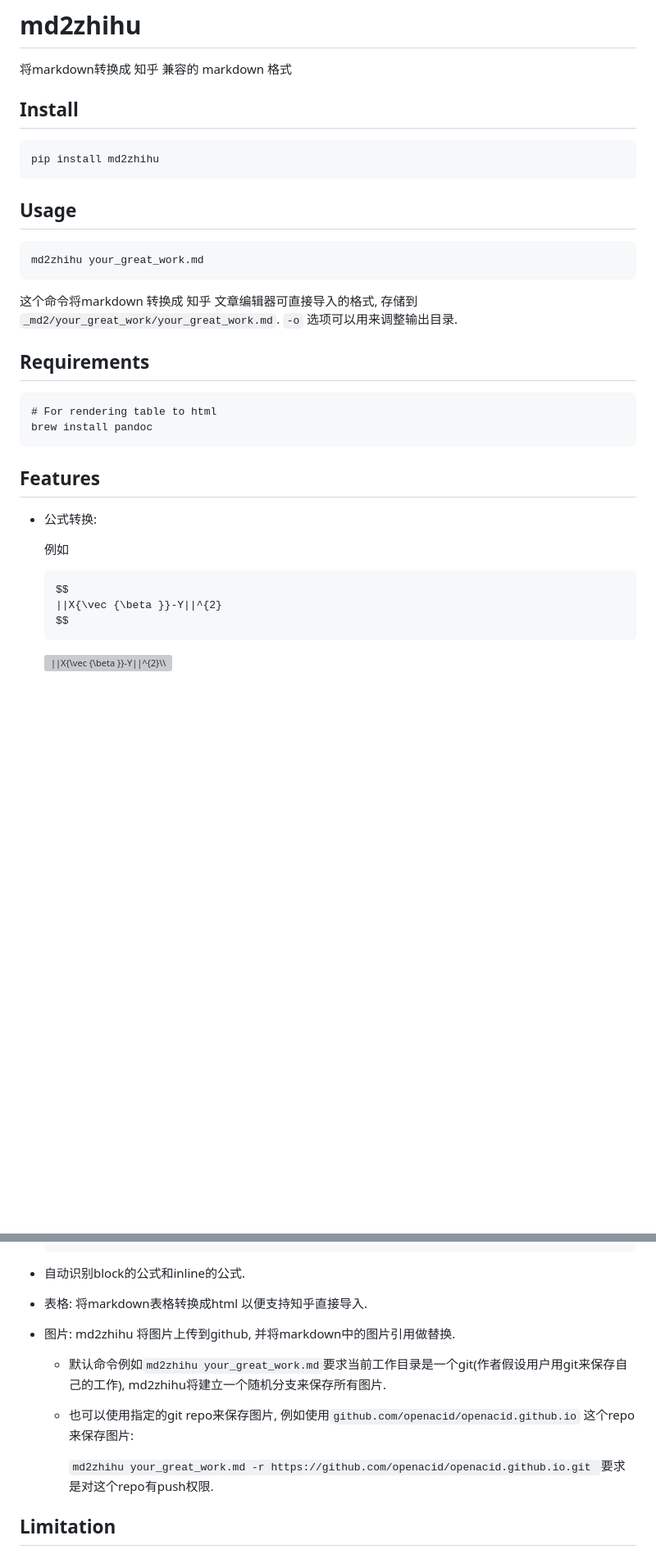
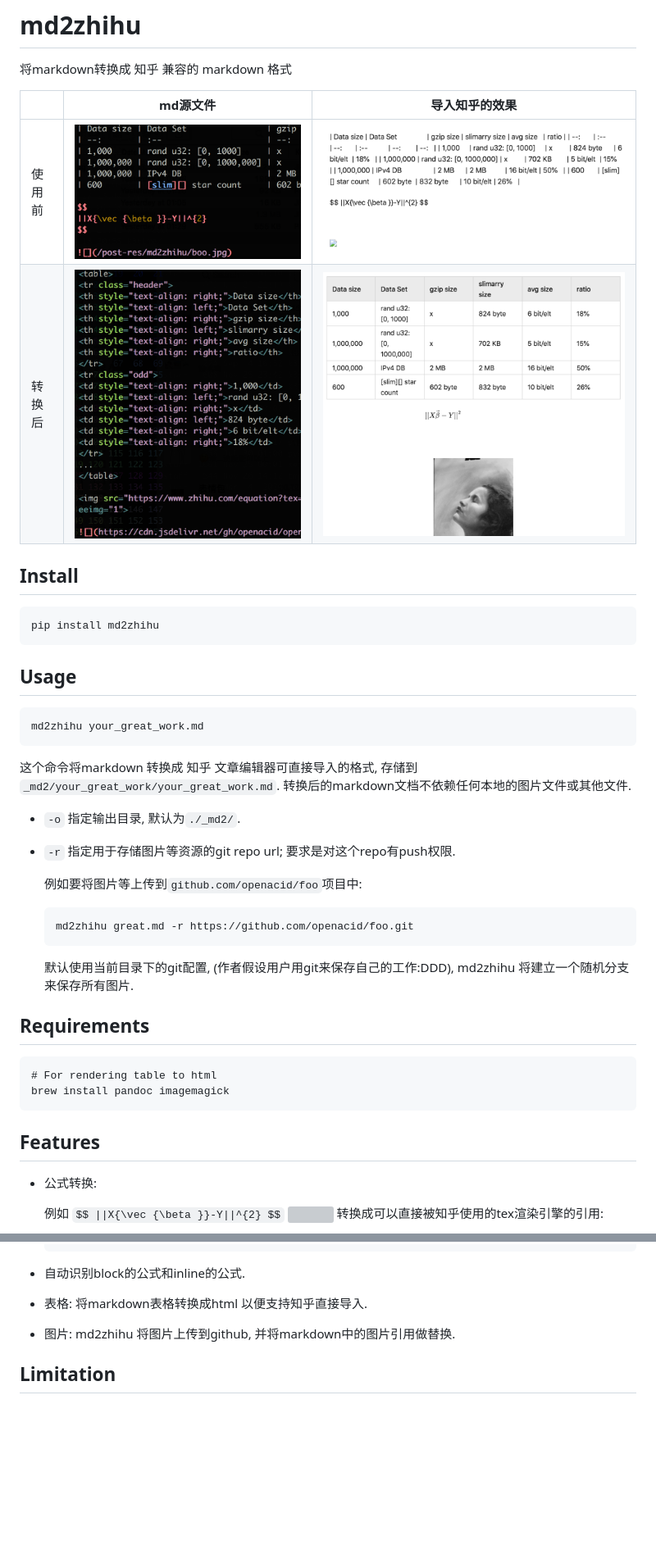
Before and after one commit to drmingdrmer/md2zhihu, a Markdown page: README.md, 2 parts joined by grey strips. Shown at 82% size. GitHub-like rendering; pictures changed too: assets/after.png (added), assets/before.png (added), assets/built.png (added); blank space fills up the shorter version; grey boxes are pictures that could not be loaded.

Commit message:
M  README.md

````diff
--- a/README.md
+++ b/README.md
@@ -1,6 +1,12 @@
 # md2zhihu
 
 将markdown转换成 知乎 兼容的 markdown 格式
+
+|       | md源文件              | 导入知乎的效果          |
+|:--    | :-:                   | :-:                     |
+|使用前 | ![](assets/md.png)    |  ![](assets/before.png) |
+|转换后 | ![](assets/built.png) |  ![](assets/after.png)  |
+
 
 ## Install
 
@@ -14,30 +20,33 @@ pip install md2zhihu
 md2zhihu your_great_work.md
 ```
 
-这个命令将markdown 转换成 知乎 文章编辑器可直接导入的格式, 存储到 `_md2/your_great_work/your_great_work.md`.
-`-o` 选项可以用来调整输出目录.
+这个命令将markdown 转换成 知乎 文章编辑器可直接导入的格式, 存储到 `_md2/your_great_work/your_great_work.md`. 转换后的markdown文档不依赖任何本地的图片文件或其他文件.
+
+- `-o` 指定输出目录, 默认为`./_md2/`.
+
+- `-r` 指定用于存储图片等资源的git repo url; 要求是对这个repo有push权限.
+
+    例如要将图片等上传到`github.com/openacid/foo`项目中:
+    ```
+    md2zhihu great.md -r https://github.com/openacid/foo.git
+    ```
+
+    默认使用当前目录下的git配置, (作者假设用户用git来保存自己的工作:DDD), md2zhihu 将建立一个随机分支来保存所有图片.
+
 
 ## Requirements
 
 ```
 # For rendering table to html
-brew install pandoc
+brew install pandoc imagemagick
 ```
 
 ## Features
 
 - 公式转换:
 
-  例如
-
-  ```
-  $$
-  ||X{\vec {\beta }}-Y||^{2}
-  $$
-  ```
-
-  <img src="https://www.zhihu.com/equation?tex=%7C%7CX%7B%5Cvec%20%7B%5Cbeta%20%7D%7D-Y%7C%7C%5E%7B2%7D%5C%5C" alt="||X{\vec {\beta }}-Y||^{2}\\" class="ee_img tr_noresize" eeimg="1">
-
+  例如 ` $$ ||X{\vec {\beta }}-Y||^{2} $$ `
+  ![](https://www.zhihu.com/equation?tex=%7C%7CX%7B%5Cvec%20%7B%5Cbeta%20%7D%7D-Y%7C%7C%5E%7B2%7D)
   转换成可以直接被知乎使用的tex渲染引擎的引用:
 
   ```
@@ -50,12 +59,6 @@ brew install pandoc
 
 - 图片: md2zhihu 将图片上传到github, 并将markdown中的图片引用做替换.
 
-  - 默认命令例如`md2zhihu your_great_work.md`要求当前工作目录是一个git(作者假设用户用git来保存自己的工作), md2zhihu将建立一个随机分支来保存所有图片.
-
-  - 也可以使用指定的git repo来保存图片, 例如使用`github.com/openacid/openacid.github.io` 这个repo来保存图片:
-
-    `md2zhihu your_great_work.md -r https://github.com/openacid/openacid.github.io.git `要求是对这个repo有push权限.
-
 ## Limitation
 
 - 知乎的表格不支持table cell 中的markdown格式, 例如表格中的超链接, 无法渲染, 会被知乎转成纯文本.
````
Also changed, not shown: other parts of README.md (+1 -1 lines).
